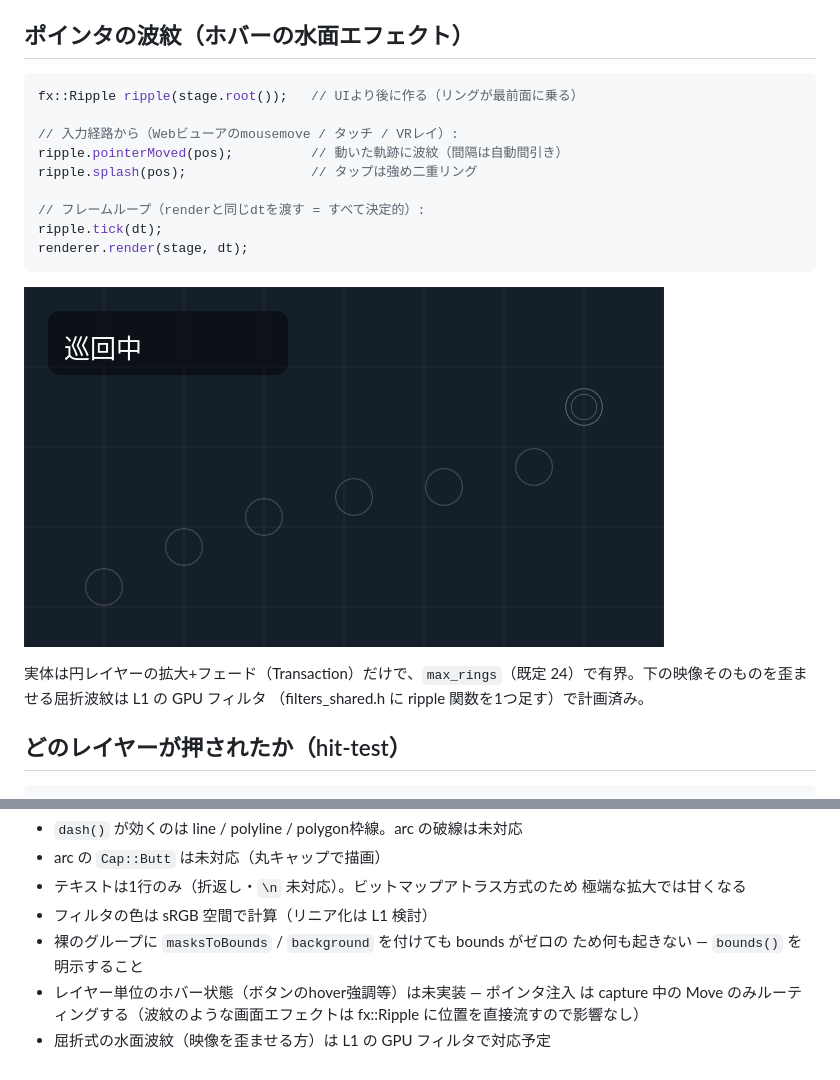
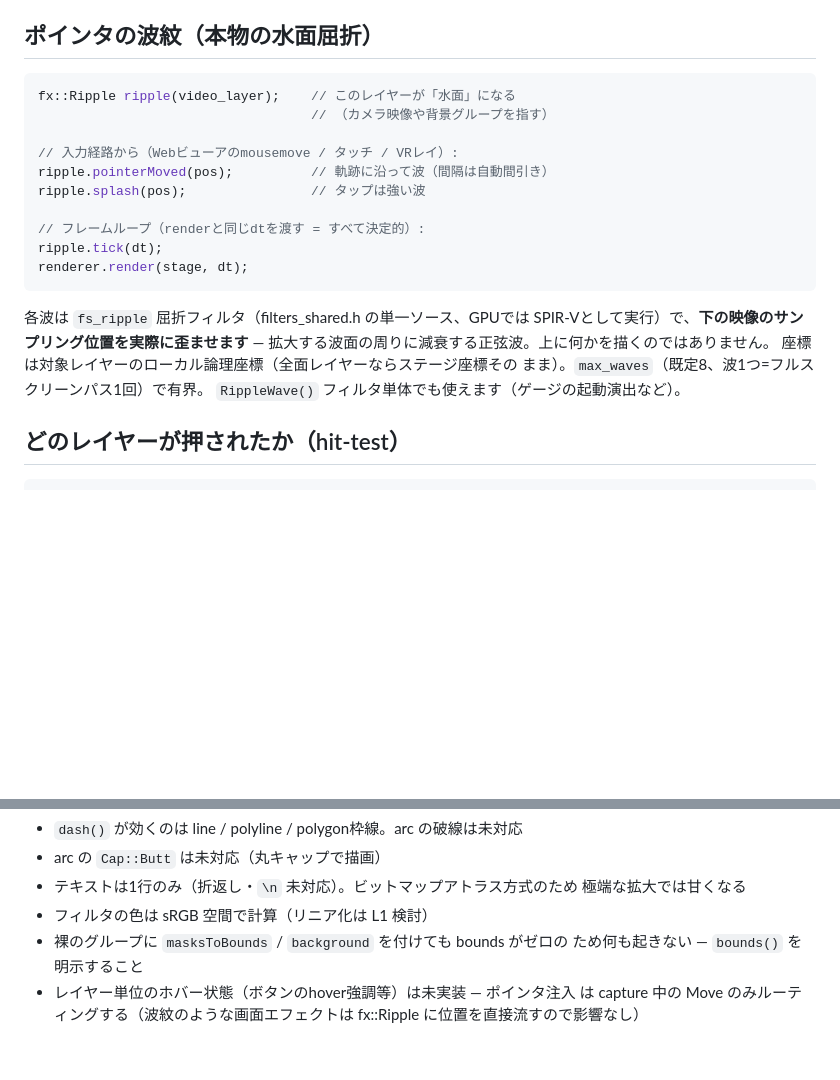
Before and after one commit to takatronix/fluent_scene, a Markdown page: docs/cookbook.ja.md, 2 parts joined by grey strips. Drawn GitHub-style; pictures changed too: docs/images/ripple.png; blank space fills up the shorter version.

````diff
--- a/docs/cookbook.ja.md
+++ b/docs/cookbook.ja.md
@@ -167,25 +167,27 @@ profile.onChange([&](int i) { robot.setProfile(i); });
 - **Gauge** は表示専用。値の平滑化はテレメトリ側の仕事（ジャンプする
   ソースなら EMA を挟んでから `setValue`）
 
-## ポインタの波紋（ホバーの水面エフェクト）
+## ポインタの波紋（本物の水面屈折）
 
 ```cpp
-fx::Ripple ripple(stage.root());   // UIより後に作る（リングが最前面に乗る）
+fx::Ripple ripple(video_layer);    // このレイヤーが「水面」になる
+                                   // （カメラ映像や背景グループを指す）
 
 // 入力経路から（Webビューアのmousemove / タッチ / VRレイ）:
-ripple.pointerMoved(pos);          // 動いた軌跡に波紋（間隔は自動間引き）
-ripple.splash(pos);                // タップは強め二重リング
+ripple.pointerMoved(pos);          // 軌跡に沿って波（間隔は自動間引き）
+ripple.splash(pos);                // タップは強い波
 
 // フレームループ（renderと同じdtを渡す = すべて決定的）:
 ripple.tick(dt);
 renderer.render(stage, dt);
 ```
 
-![波紋エフェクト](images/ripple.png)
-
-実体は円レイヤーの拡大+フェード（Transaction）だけで、`max_rings`（既定
-24）で有界。下の映像そのものを歪ませる屈折波紋は L1 の GPU フィルタ
-（filters_shared.h に ripple 関数を1つ足す）で計画済み。
+各波は `fs_ripple` 屈折フィルタ（filters_shared.h の単一ソース、GPUでは
+SPIR-Vとして実行）で、**下の映像のサンプリング位置を実際に歪ませます** —
+拡大する波面の周りに減衰する正弦波。上に何かを描くのではありません。
+座標は対象レイヤーのローカル論理座標（全面レイヤーならステージ座標その
+まま）。`max_waves`（既定8、波1つ=フルスクリーンパス1回）で有界。
+`RippleWave()` フィルタ単体でも使えます（ゲージの起動演出など）。
 
 ## どのレイヤーが押されたか（hit-test）
 
@@ -221,4 +223,3 @@ const Surface& full    = renderer.render(stage, 3840, 2160, dt); // 同じ木
 - レイヤー単位のホバー状態（ボタンのhover強調等）は未実装 — ポインタ注入
   は capture 中の Move のみルーティングする（波紋のような画面エフェクトは
   fx::Ripple に位置を直接流すので影響なし）
-- 屈折式の水面波紋（映像を歪ませる方）は L1 の GPU フィルタで対応予定
````
Also changed, not shown: CHANGELOG.md (+14 -0 lines), 13 other files.
